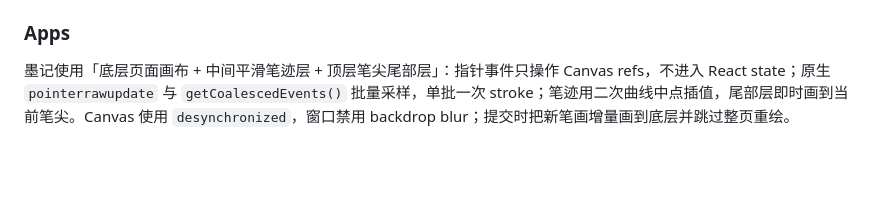
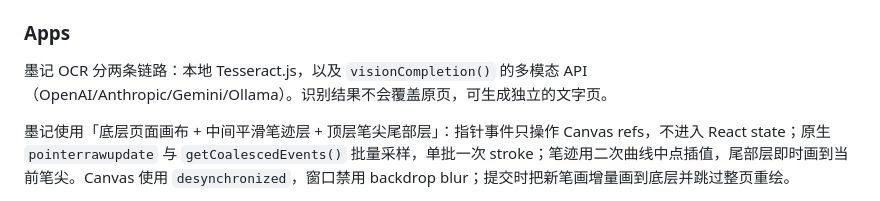
Before and after one commit to DreamIAYN/stellar-ecosystem, a Markdown page: docs/ARCHITECTURE.md, the part around the change. Rendered like a GitHub page; blank space fills up the shorter version.

```diff
--- a/docs/ARCHITECTURE.md
+++ b/docs/ARCHITECTURE.md
@@ -31,6 +31,8 @@
 - `registry.tsx`：应用元数据、图标、默认窗口尺寸。
 
 ### Apps
+
+墨记 OCR 分两条链路：本地 Tesseract.js，以及 `visionCompletion()` 的多模态 API（OpenAI/Anthropic/Gemini/Ollama）。识别结果不会覆盖原页，可生成独立的文字页。
 
 墨记使用「底层页面画布 + 中间平滑笔迹层 + 顶层笔尖尾部层」：指针事件只操作 Canvas refs，不进入 React state；原生 `pointerrawupdate` 与 `getCoalescedEvents()` 批量采样，单批一次 stroke；笔迹用二次曲线中点插值，尾部层即时画到当前笔尖。Canvas 使用 `desynchronized`，窗口禁用 backdrop blur；提交时把新笔画增量画到底层并跳过整页重绘。
 
```
Also changed, not shown: README.md (+1 -1 lines), docs/screenshots/notes-ocr.png (added), 3 other files.
